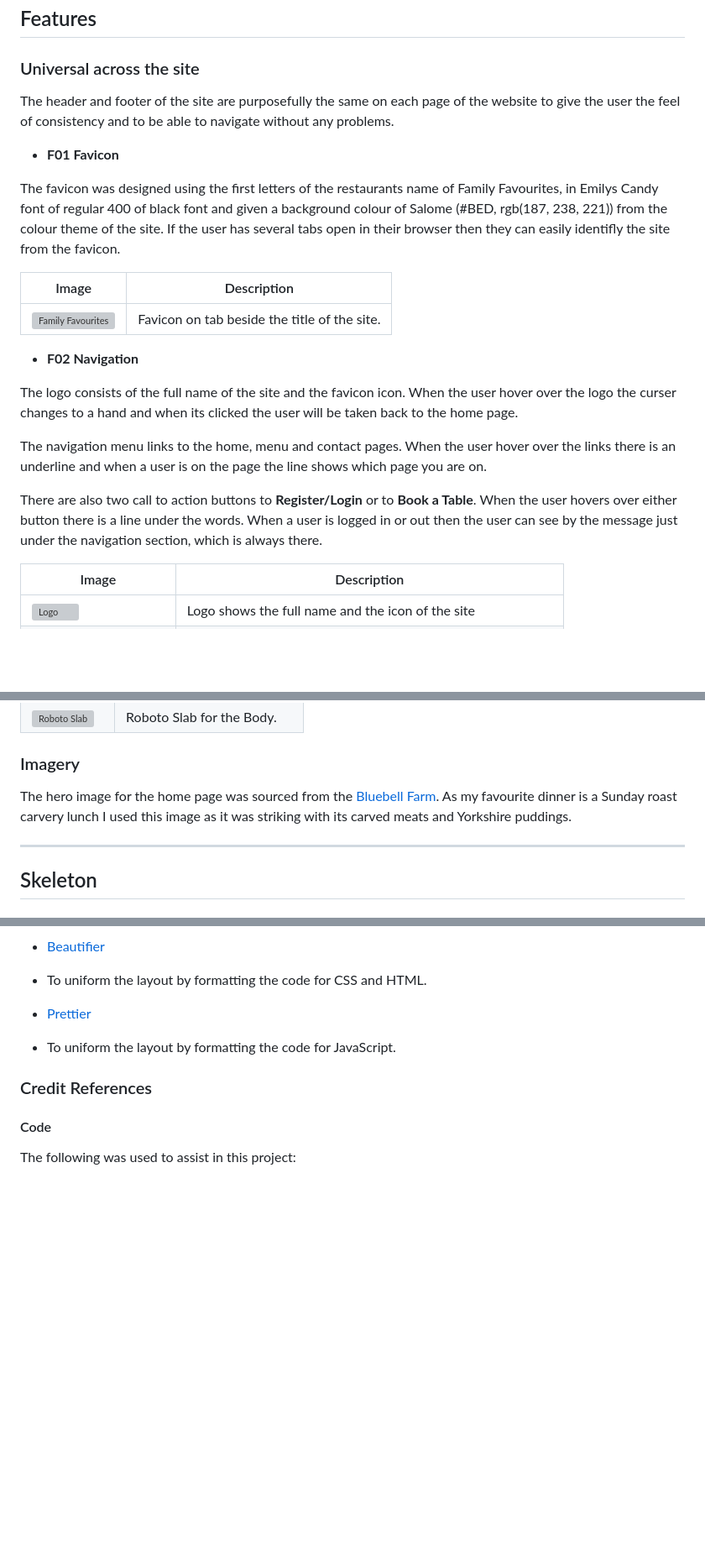
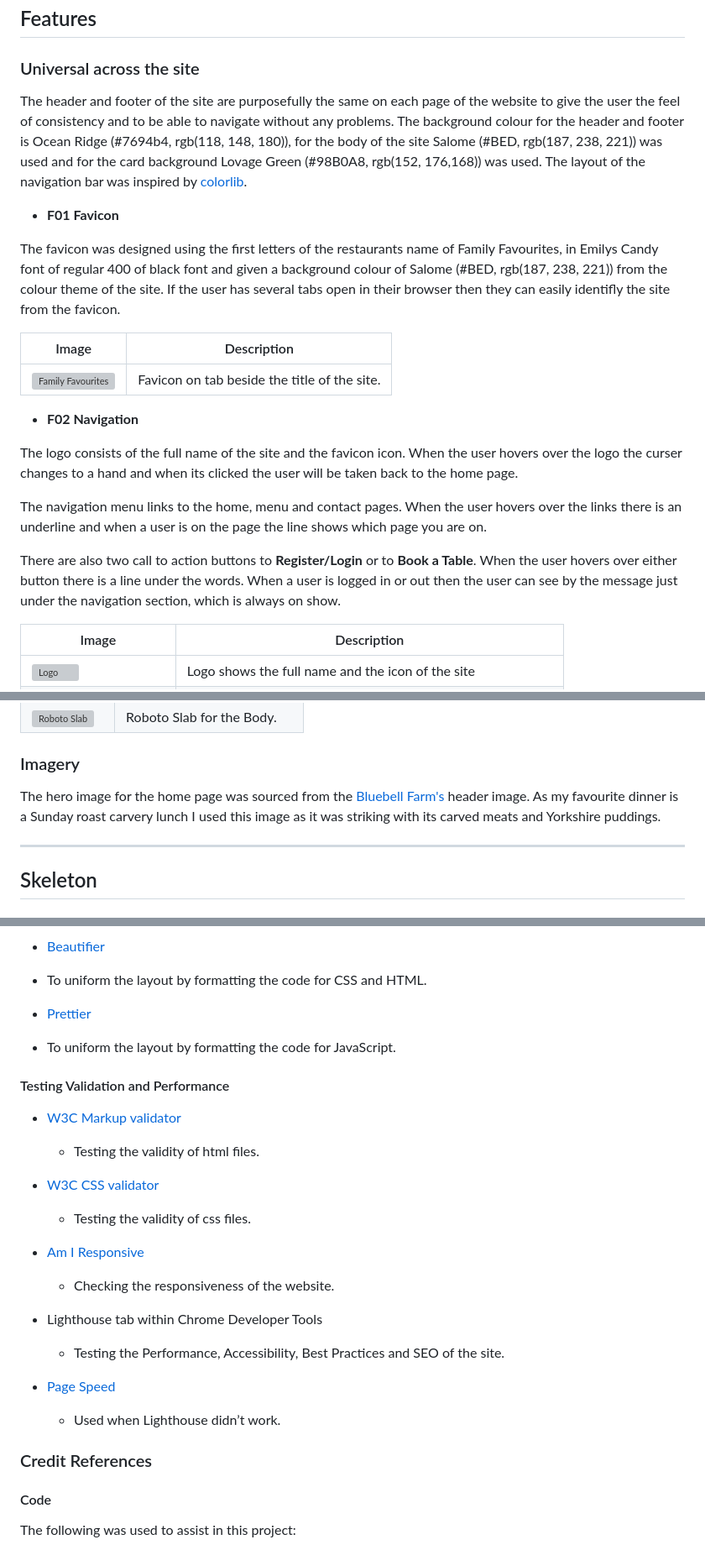
Before and after one commit to Diane-4P/family-favourites, a Markdown page: README.md, 3 parts joined by grey strips. Shown: that part at 84% size. Drawn GitHub-style; blank space fills up the shorter version; grey boxes are pictures that could not be loaded.

Commit message:
Update the README.md testing

```diff
--- a/README.md
+++ b/README.md
@@ -130,7 +131,7 @@ The restaurant application shows what meals are the Family Favourites. The goal
 
 ### Universal across the site
 
-The header and footer of the site are purposefully the same on each page of the website to give the user the feel of consistency and to be able to navigate without any problems.
+The header and footer of the site are purposefully the same on each page of the website to give the user the feel of consistency and to be able to navigate without any problems. The background colour for the header and footer is Ocean Ridge (#7694b4, rgb(118, 148, 180)), for the body of the site Salome (#BED, rgb(187, 238, 221)) was used and for the card background Lovage Green (#98B0A8, rgb(152, 176,168)) was used. The layout of the navigation bar was inspired by [colorlib](https://colorlib.com/wp/template/website-menu-10/).
 
 - __F01 Favicon__
 
@@ -142,11 +143,11 @@ The favicon was designed using the first letters of the restaurants name of Fami
 
 - __F02 Navigation__
 
-The logo consists of the full name of the site and the favicon icon. When the user hover over the logo the curser changes to a hand and when its clicked the user will be taken back to the home page.
+The logo consists of the full name of the site and the favicon icon. When the user hovers over the logo the curser changes to a hand and when its clicked the user will be taken back to the home page.
 
-The navigation menu links to the home, menu and contact pages. When the user hover over the links there is an underline and when a user is on the page the line shows which page you are on.
+The navigation menu links to the home, menu and contact pages. When the user hovers over the links there is an underline and when a user is on the page the line shows which page you are on.
 
-There are also two call to action buttons to __Register/Login__ or to __Book a Table__. When the user hovers over either button there is a line under the words. When a user is logged in or out then the user can see by the message just under the navigation section, which is always there.
+There are also two call to action buttons to __Register/Login__ or to __Book a Table__. When the user hovers over either button there is a line under the words. When a user is logged in or out then the user can see by the message just under the navigation section, which is always on show.
 
 | Image | Description |
 | --- | --- |
@@ -252,7 +253,7 @@ I got my inspiration for the font from restaurants that I researched for this pr
 
 ### Imagery
 
-The hero image for the home page was sourced from the [Bluebell Farm](https://www.farmhouseinns.co.uk/pubs/worcestershire/bluebell-farm). As my favourite dinner is a Sunday roast carvery lunch I used this image as it was striking with its carved meats and Yorkshire puddings.
+The hero image for the home page was sourced from the [Bluebell Farm's](https://www.farmhouseinns.co.uk/pubs/worcestershire/bluebell-farm) header image. As my favourite dinner is a Sunday roast carvery lunch I used this image as it was striking with its carved meats and Yorkshire puddings.
 
 ****
 
@@ -345,6 +346,20 @@ These programs etc were used for this project:
 - [Prettier]( https://prettier.io/)
 - To uniform the layout by formatting the code for JavaScript.
 
+#### Testing Validation and Performance
+
+- [W3C Markup validator](https://validator.w3.org/)
+  - Testing the validity of html files.
+- [W3C CSS validator](https://jigsaw.w3.org/css-validator/)
+  - Testing the validity of css files.
+- [Am I Responsive]( https://ui.dev/amiresponsive)
+  - Checking the responsiveness of the website.
+
+- Lighthouse tab within Chrome Developer Tools
+  - Testing the Performance, Accessibility, Best Practices and SEO of the site.
+- [Page Speed](https://pagespeed.web.dev/)
+  - Used when Lighthouse didn’t work.
+
 ### Credit References
 
 #### Code
```
Also changed, not shown: other parts of README.md (+2 -0 lines), TESTME.md (+5 -16 lines).
